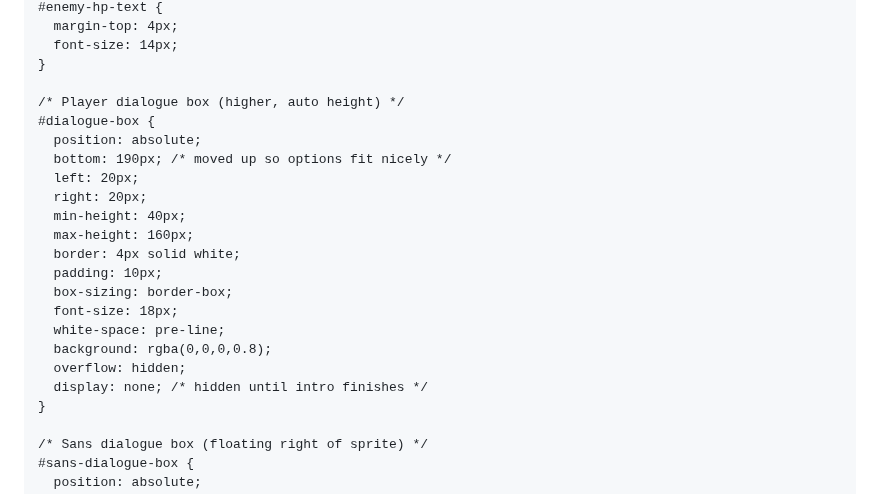
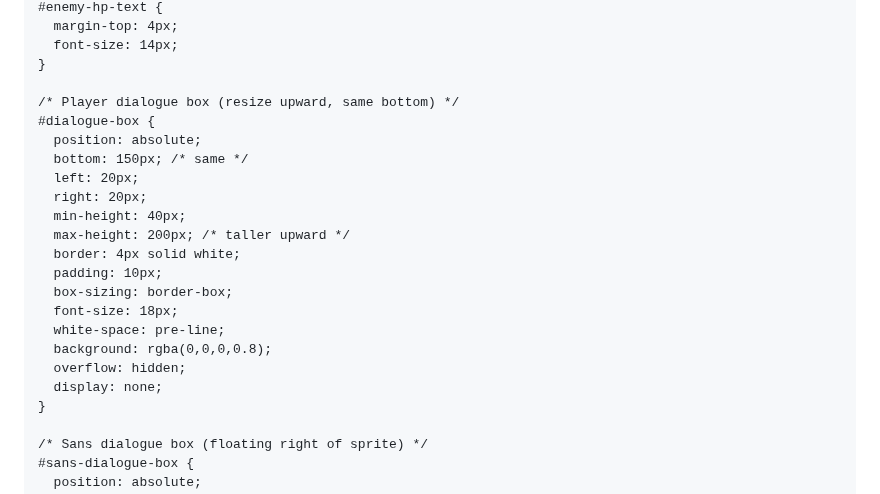
Before and after one commit to PatrickTheGamerz/ORANGETALE, a Markdown page: README.md, the part around one of its changes. GitHub-like rendering.

```diff
--- a/README.md
+++ b/README.md
@@ -76,14 +75,14 @@
       font-size: 14px;
     }
 
-    /* Player dialogue box (higher, auto height) */
+    /* Player dialogue box (resize upward, same bottom) */
     #dialogue-box {
       position: absolute;
-      bottom: 190px; /* moved up so options fit nicely */
+      bottom: 150px; /* same */
       left: 20px;
       right: 20px;
       min-height: 40px;
-      max-height: 160px;
+      max-height: 200px; /* taller upward */
       border: 4px solid white;
       padding: 10px;
       box-sizing: border-box;
@@ -91,7 +90,7 @@
       white-space: pre-line;
       background: rgba(0,0,0,0.8);
       overflow: hidden;
-      display: none; /* hidden until intro finishes */
+      display: none;
     }
 
     /* Sans dialogue box (floating right of sprite) */
```
Also changed, not shown: other parts of README.md (+69 -95 lines).
